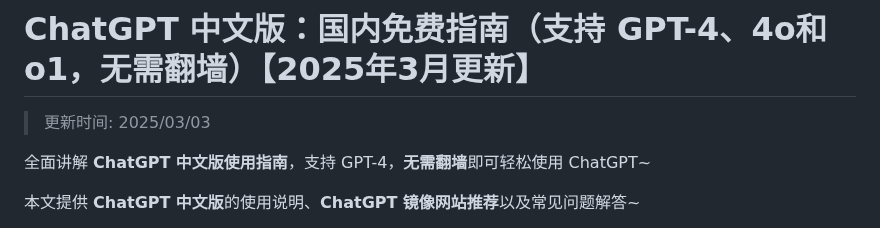
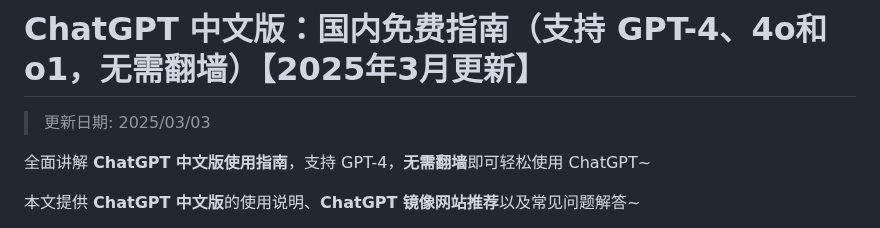
Before and after one commit to chatgpt-websites/ChatGPT-CN, a Markdown page: README.md, the part around the change. Drawn GitHub-style.

```diff
--- a/README.md
+++ b/README.md
@@ -1,6 +1,6 @@
 # ChatGPT 中文版：国内免费指南（支持 GPT-4、4o和o1，无需翻墙）【2025年3月更新】
 
->更新时间: 2025/03/03
+>更新日期: 2025/03/03
 
 全面讲解 **ChatGPT 中文版使用指南**，支持 GPT-4，**无需翻墙**即可轻松使用 ChatGPT~
 
```
